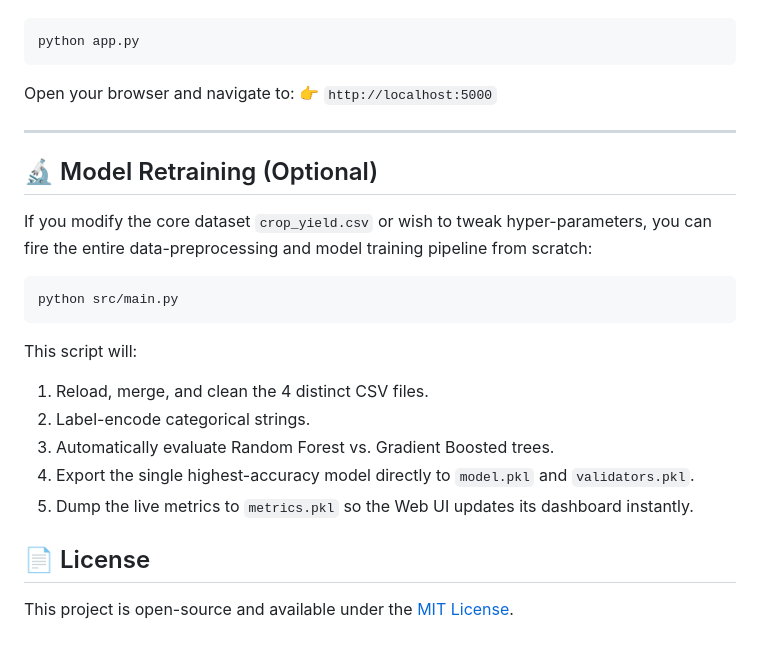
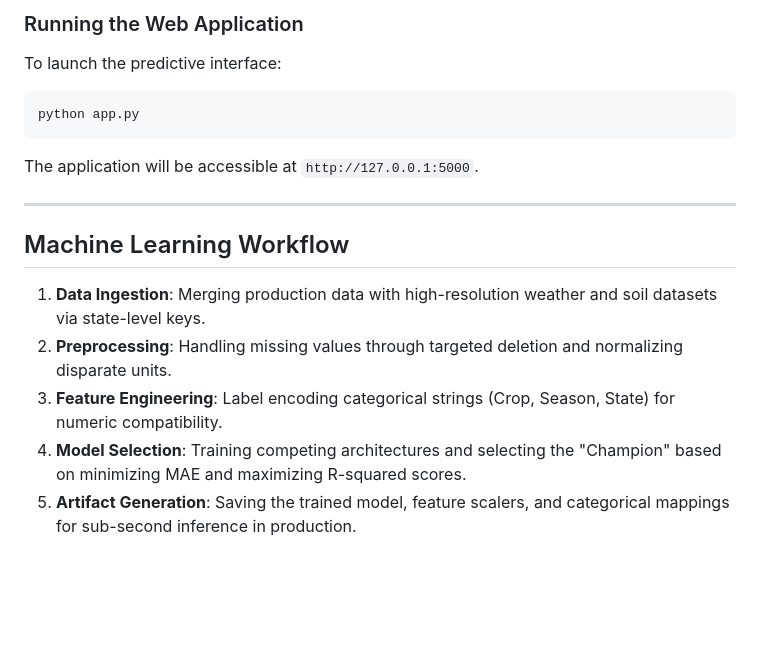
Before and after one commit to itzRahulanand/Crop-Yield-Prediction, a Markdown page: README.md, the part around one of its changes. GitHub-like rendering; blank space fills up the shorter version.

````diff
--- a/README.md
+++ b/README.md
@@ -57,23 +86,19 @@ Launch the Flask backend wrapper:
+### Running the Web Application
+
+To launch the predictive interface:
+
 ```bash
 python app.py
 ```
-Open your browser and navigate to: 👉 `http://localhost:5000`
+
+The application will be accessible at `http://127.0.0.1:5000`.
 
 ---
 
-## 🔬 Model Retraining (Optional)
+## Machine Learning Workflow
 
-If you modify the core dataset `crop_yield.csv` or wish to tweak hyper-parameters, you can fire the entire data-preprocessing and model training pipeline from scratch:
-
-```bash
-python src/main.py
-```
-This script will:
-1. Reload, merge, and clean the 4 distinct CSV files.
-2. Label-encode categorical strings.
-3. Automatically evaluate Random Forest vs. Gradient Boosted trees.
-4. Export the single highest-accuracy model directly to `model.pkl` and `validators.pkl`.
-5. Dump the live metrics to `metrics.pkl` so the Web UI updates its dashboard instantly.
-
-## 📄 License
-This project is open-source and available under the [MIT License](LICENSE).
+1.  **Data Ingestion**: Merging production data with high-resolution weather and soil datasets via state-level keys.
+2.  **Preprocessing**: Handling missing values through targeted deletion and normalizing disparate units.
+3.  **Feature Engineering**: Label encoding categorical strings (Crop, Season, State) for numeric compatibility.
+4.  **Model Selection**: Training competing architectures and selecting the "Champion" based on minimizing MAE and maximizing R-squared scores.
+5.  **Artifact Generation**: Saving the trained model, feature scalers, and categorical mappings for sub-second inference in production.
````
Also changed, not shown: other parts of README.md (+73 -44 lines).
